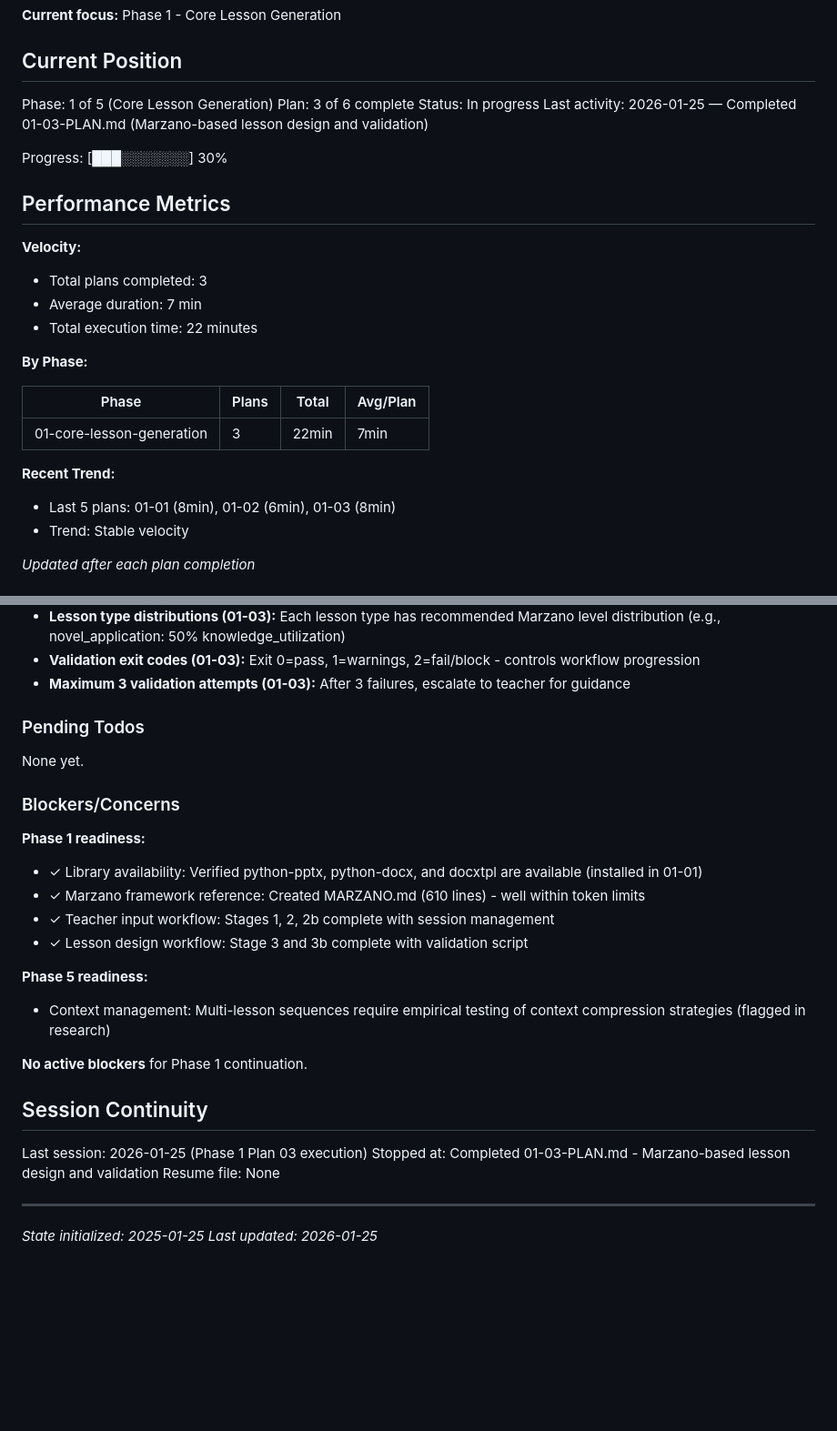
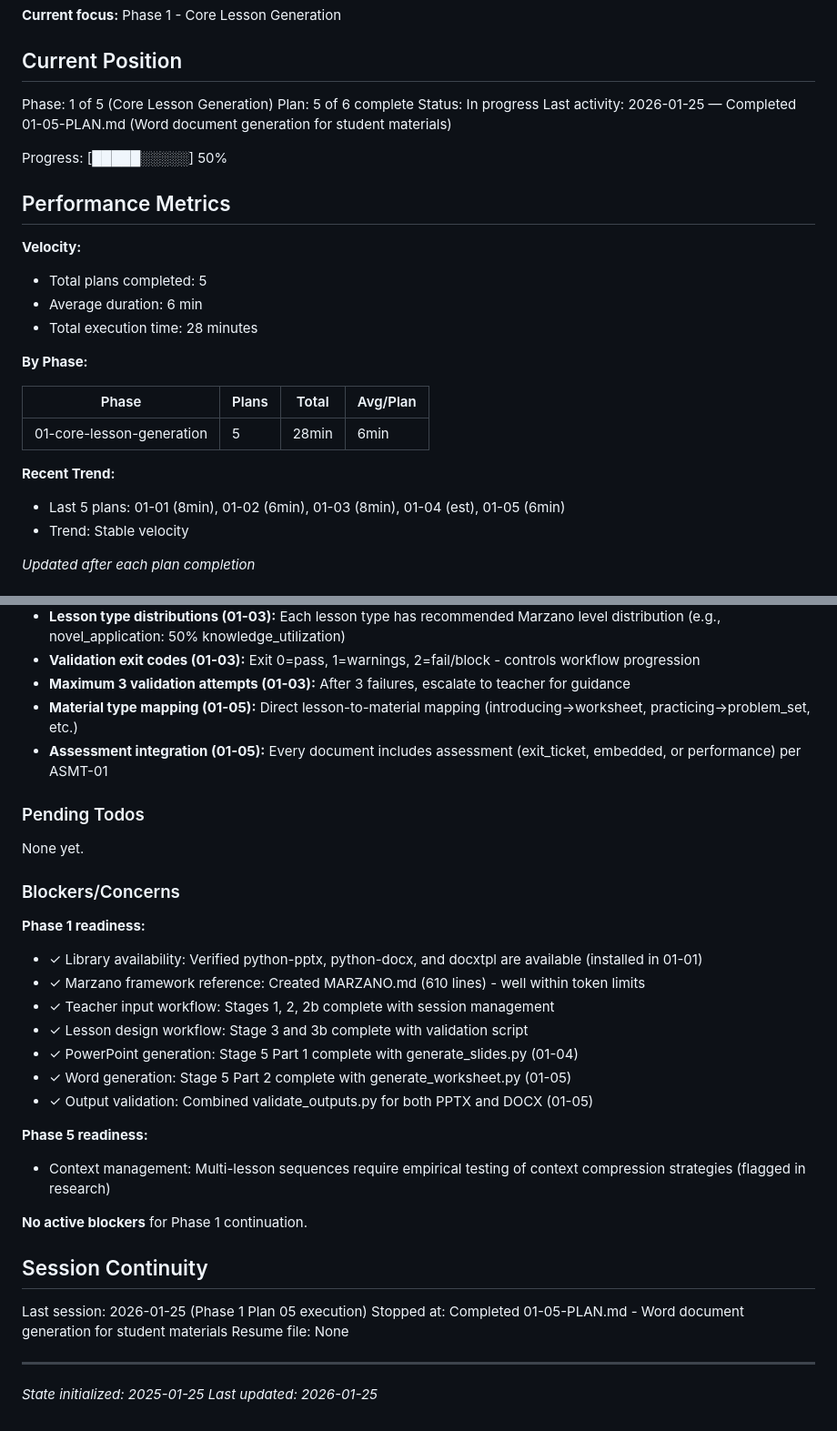
Before and after one commit to dinoah1981/lesson-designer, a Markdown page: .planning/STATE.md, 2 parts joined by grey strips. Shown at 91% size. GitHub-like rendering; blank space fills up the shorter version.

Commit message:
docs(01-05): complete Word document generation plan
Tasks completed: 3/3
- Create generate_worksheet.py script
- Update SKILL.md Stage 5 with document generation
- Create validate_outputs.py for PPTX and DOCX

SUMMARY: .planning/phases/01-core-lesson-generation/01-05-SUMMARY.md

```diff
--- a/.planning/STATE.md
+++ b/.planning/STATE.md
@@ -11,27 +11,27 @@ See: .planning/PROJECT.md (updated 2025-01-25)
 ## Current Position
 
 Phase: 1 of 5 (Core Lesson Generation)
-Plan: 3 of 6 complete
+Plan: 5 of 6 complete
 Status: In progress
-Last activity: 2026-01-25 — Completed 01-03-PLAN.md (Marzano-based lesson design and validation)
+Last activity: 2026-01-25 — Completed 01-05-PLAN.md (Word document generation for student materials)
 
-Progress: [███░░░░░░░] 30%
+Progress: [█████░░░░░] 50%
 
 ## Performance Metrics
 
 **Velocity:**
-- Total plans completed: 3
-- Average duration: 7 min
-- Total execution time: 22 minutes
+- Total plans completed: 5
+- Average duration: 6 min
+- Total execution time: 28 minutes
 
 **By Phase:**
 
 | Phase | Plans | Total | Avg/Plan |
 |-------|-------|-------|----------|
-| 01-core-lesson-generation | 3 | 22min | 7min |
+| 01-core-lesson-generation | 5 | 28min | 6min |
 
 **Recent Trend:**
-- Last 5 plans: 01-01 (8min), 01-02 (6min), 01-03 (8min)
+- Last 5 plans: 01-01 (8min), 01-02 (6min), 01-03 (8min), 01-04 (est), 01-05 (6min)
 - Trend: Stable velocity
 
 *Updated after each plan completion*
@@ -53,6 +53,8 @@ Recent decisions affecting current work:
 - **Lesson type distributions (01-03):** Each lesson type has recommended Marzano level distribution (e.g., novel_application: 50% knowledge_utilization)
 - **Validation exit codes (01-03):** Exit 0=pass, 1=warnings, 2=fail/block - controls workflow progression
 - **Maximum 3 validation attempts (01-03):** After 3 failures, escalate to teacher for guidance
+- **Material type mapping (01-05):** Direct lesson-to-material mapping (introducing->worksheet, practicing->problem_set, etc.)
+- **Assessment integration (01-05):** Every document includes assessment (exit_ticket, embedded, or performance) per ASMT-01
 
 ### Pending Todos
 
@@ -65,6 +67,9 @@ None yet.
 - ✓ Marzano framework reference: Created MARZANO.md (610 lines) - well within token limits
 - ✓ Teacher input workflow: Stages 1, 2, 2b complete with session management
 - ✓ Lesson design workflow: Stage 3 and 3b complete with validation script
+- ✓ PowerPoint generation: Stage 5 Part 1 complete with generate_slides.py (01-04)
+- ✓ Word generation: Stage 5 Part 2 complete with generate_worksheet.py (01-05)
+- ✓ Output validation: Combined validate_outputs.py for both PPTX and DOCX (01-05)
 
 **Phase 5 readiness:**
 - Context management: Multi-lesson sequences require empirical testing of context compression strategies (flagged in research)
@@ -73,8 +78,8 @@ None yet.
 
 ## Session Continuity
 
-Last session: 2026-01-25 (Phase 1 Plan 03 execution)
-Stopped at: Completed 01-03-PLAN.md - Marzano-based lesson design and validation
+Last session: 2026-01-25 (Phase 1 Plan 05 execution)
+Stopped at: Completed 01-05-PLAN.md - Word document generation for student materials
 Resume file: None
 
 ---
```
Also changed, not shown: 1 other file.
